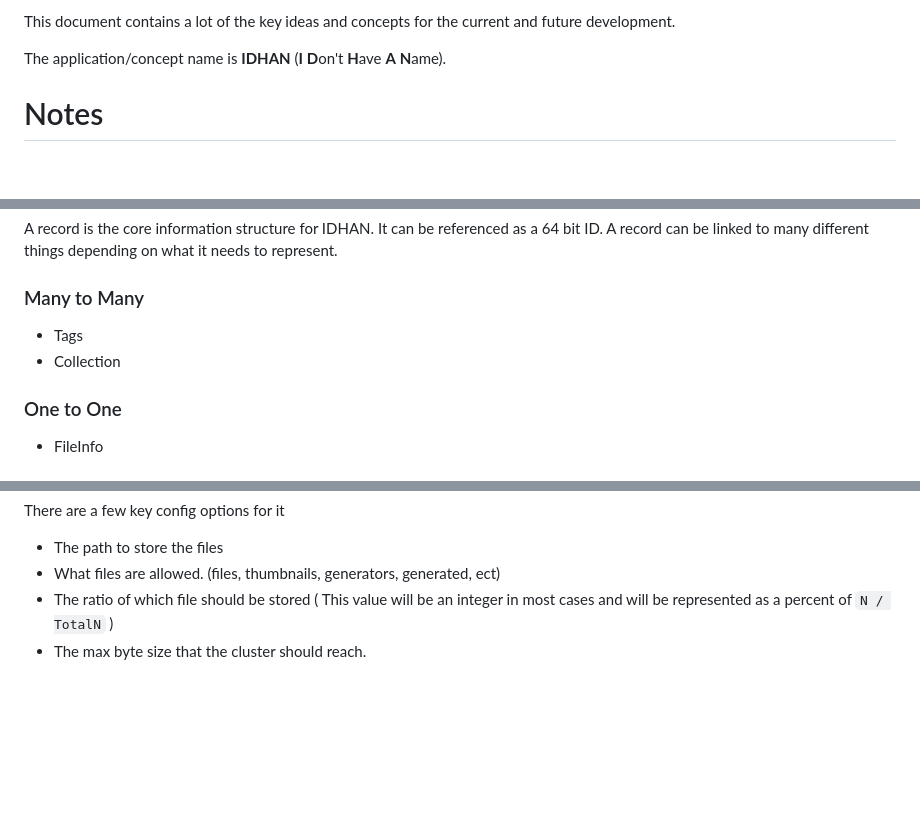
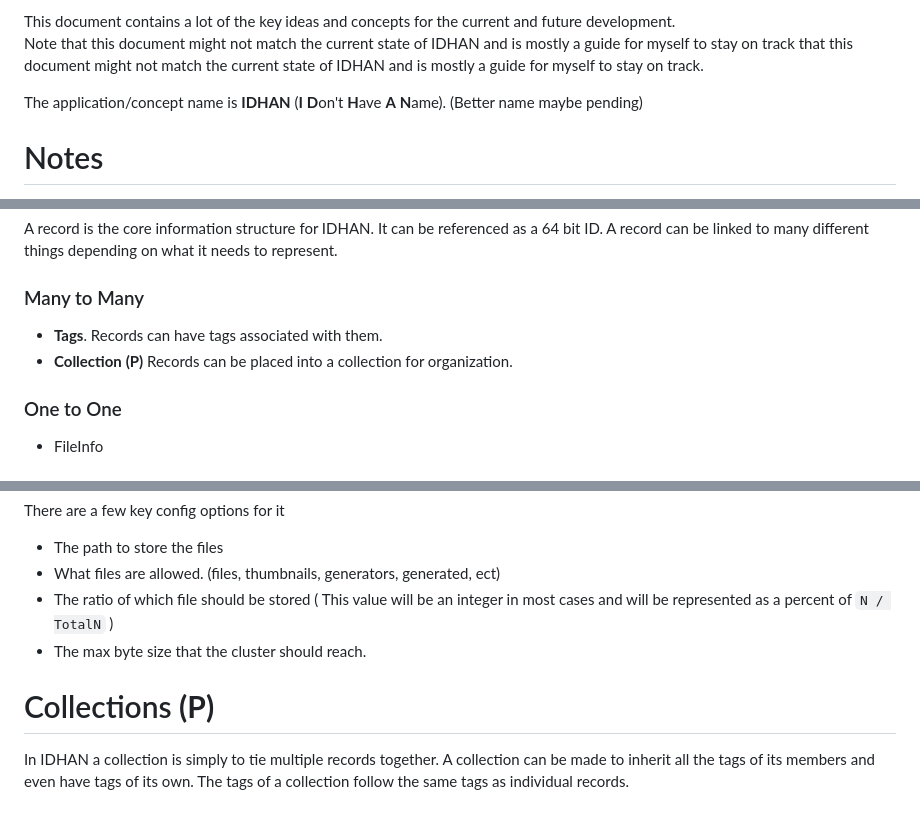
Before and after one commit to KJNeko/IDHAN, a Markdown page: docs/idea.md, 3 parts joined by grey strips. GitHub-like rendering; blank space fills up the shorter version.

Commit message:
Collection docs basics

```diff
--- a/docs/idea.md
+++ b/docs/idea.md
@@ -1,6 +1,7 @@
-This document contains a lot of the key ideas and concepts for the current and future development.
+This document contains a lot of the key ideas and concepts for the current and future development.\
+Note that this document might not match the current state of IDHAN and is mostly a guide for myself to stay on track that this document might not match the current state of IDHAN and is mostly a guide for myself to stay on track.
 
-The application/concept name is **IDHAN** (**I** **D**on't **H**ave **A** **N**ame).
+The application/concept name is **IDHAN** (**I** **D**on't **H**ave **A** **N**ame). (Better name maybe pending)
 
 # Notes
 
@@ -23,8 +24,8 @@ A record can be linked to many different things depending on what it needs to re
 
 ### Many to Many
 
-- Tags
-- Collection
+- **Tags**. Records can have tags associated with them.
+- **Collection** **(P)** Records can be placed into a collection for organization.
 
 ### One to One
 
@@ -153,3 +154,8 @@ There are a few key config options for it
 - What files are allowed. (files, thumbnails, generators, generated, ect)
 - The ratio of which file should be stored ( This value will be an integer in most cases and will be represented as a percent of `N / TotalN` )
 - The max byte size that the cluster should reach.
+
+# Collections **(P)**
+
+In IDHAN a collection is simply to tie multiple records together. A collection can be made to inherit all the tags of its members and even have tags of its own.
+The tags of a collection follow the same tags as individual records.
```
